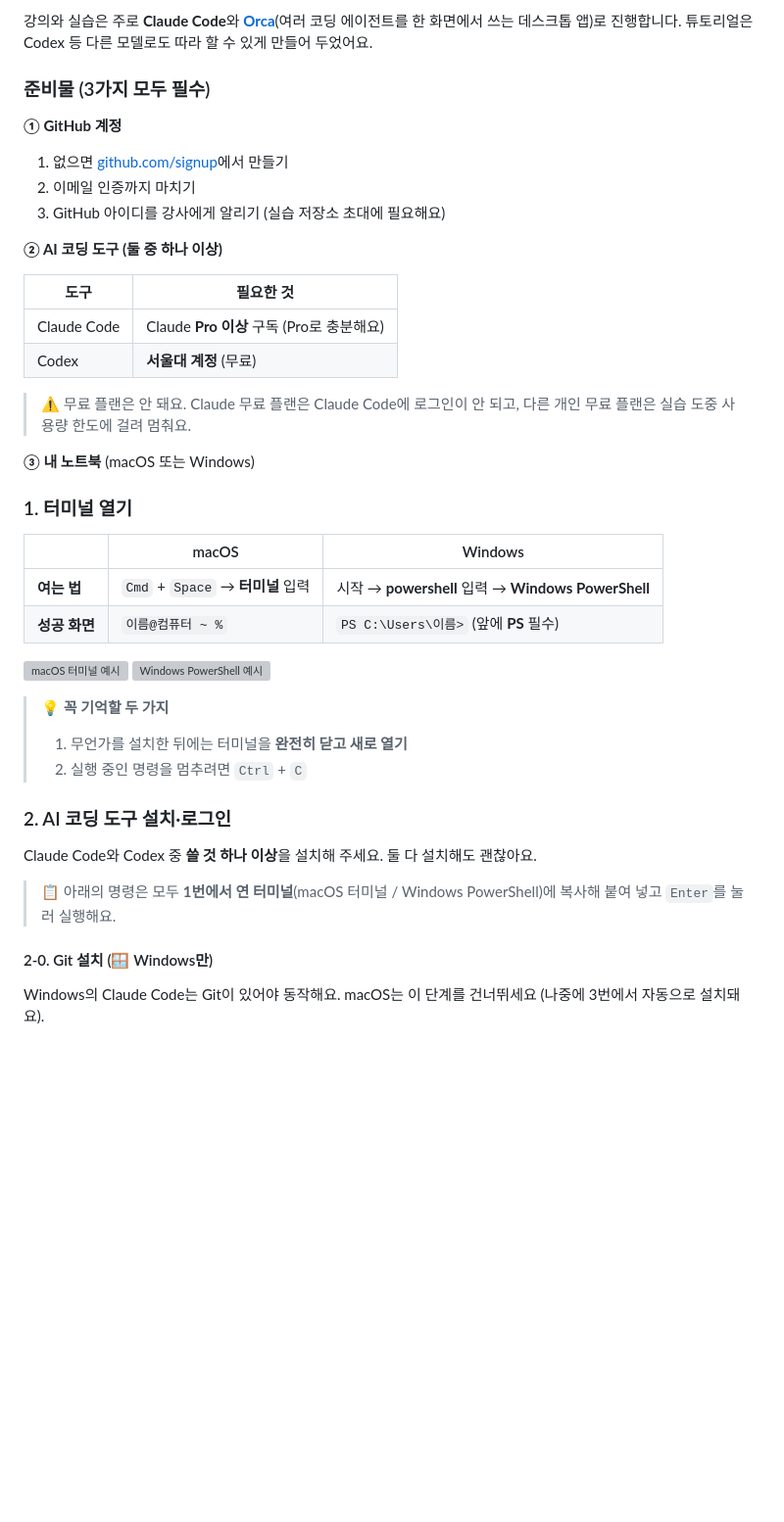
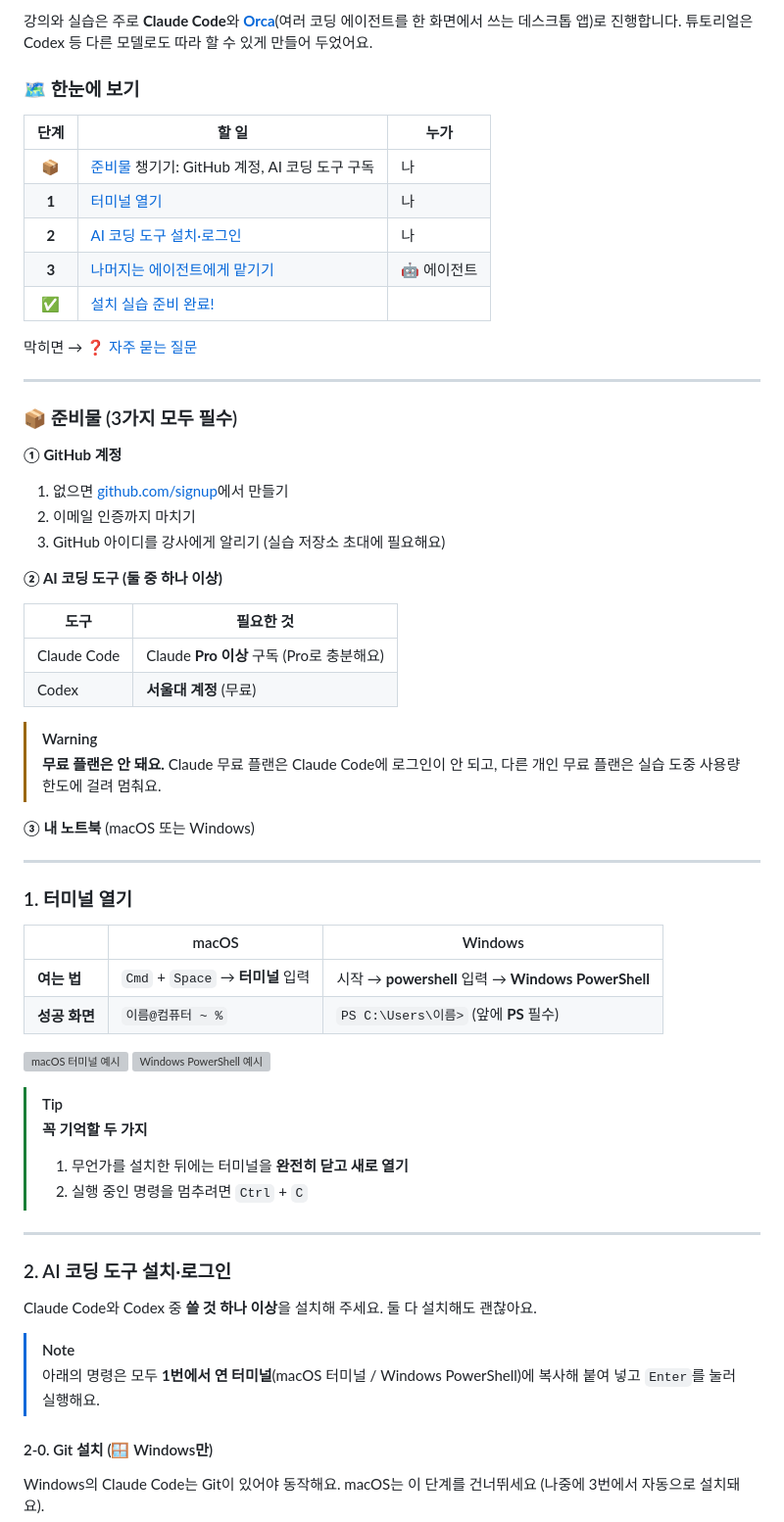
Before and after one commit to yoonlee78/ai-agent-workshop-2026, a Markdown page: README.md, the part around one of its changes. Shown at 98% size. GitHub-like rendering; blank space fills up the shorter version; grey boxes are pictures that could not be loaded.

Commit message:
:books: Add roadmap, callouts, and section dividers to README
Co-Authored-By: Claude Opus 5.5 <noreply@anthropic.com>
Claude-Session: https://claude.ai/code/session_019funwZ8joMssRNB4WgWFTX

```diff
--- a/README.md
+++ b/README.md
@@ -8,7 +8,21 @@ Hands-on workshop: build your own research assistant with Claude Code (skills, M
 
 강의와 실습은 주로 **Claude Code**와 **[Orca](https://github.com/stablyai/orca)**(여러 코딩 에이전트를 한 화면에서 쓰는 데스크톱 앱)로 진행합니다. 튜토리얼은 Codex 등 다른 모델로도 따라 할 수 있게 만들어 두었어요.
 
-### 준비물 (3가지 모두 필수)
+### 🗺️ 한눈에 보기
+
+| 단계 | 할 일 | 누가 |
+| :---: | --- | --- |
+| 📦 | [준비물](#-준비물-3가지-모두-필수) 챙기기: GitHub 계정, AI 코딩 도구 구독 | 나 |
+| **1** | [터미널 열기](#1-터미널-열기) | 나 |
+| **2** | [AI 코딩 도구 설치·로그인](#2-ai-코딩-도구-설치로그인) | 나 |
+| **3** | [나머지는 에이전트에게 맡기기](#3-나머지는-에이전트에게-맡기기) | 🤖 에이전트 |
+| ✅ | [설치 실습 준비 완료!](#-여기까지-했다면-설치-실습-준비-완료) | |
+
+막히면 → [❓ 자주 묻는 질문](#-자주-묻는-질문-qa)
+
+---
+
+### 📦 준비물 (3가지 모두 필수)
 
 **① GitHub 계정**
 
@@ -23,9 +37,12 @@ Hands-on workshop: build your own research assistant with Claude Code (skills, M
 | Claude Code | Claude **Pro 이상** 구독 (Pro로 충분해요) |
 | Codex | **서울대 계정** (무료) |
 
-> ⚠️ 무료 플랜은 안 돼요. Claude 무료 플랜은 Claude Code에 로그인이 안 되고, 다른 개인 무료 플랜은 실습 도중 사용량 한도에 걸려 멈춰요.
+> [!WARNING]
+> **무료 플랜은 안 돼요.** Claude 무료 플랜은 Claude Code에 로그인이 안 되고, 다른 개인 무료 플랜은 실습 도중 사용량 한도에 걸려 멈춰요.
 
 **③ 내 노트북** (macOS 또는 Windows)
+
+---
 
 ### 1. 터미널 열기
 
@@ -39,15 +56,19 @@ Hands-on workshop: build your own research assistant with Claude Code (skills, M
 <img src="assets/terminal-windows.svg" width="380" alt="Windows PowerShell 예시">
 </p>
 
-> 💡 **꼭 기억할 두 가지**
+> [!TIP]
+> **꼭 기억할 두 가지**
 > 1. 무언가를 설치한 뒤에는 터미널을 **완전히 닫고 새로 열기**
 > 2. 실행 중인 명령을 멈추려면 `Ctrl` + `C`
+
+---
 
 ### 2. AI 코딩 도구 설치·로그인
 
 Claude Code와 Codex 중 **쓸 것 하나 이상**을 설치해 주세요. 둘 다 설치해도 괜찮아요.
 
-> 📋 아래의 명령은 모두 **1번에서 연 터미널**(macOS 터미널 / Windows PowerShell)에 복사해 붙여 넣고 `Enter`를 눌러 실행해요.
+> [!NOTE]
+> 아래의 명령은 모두 **1번에서 연 터미널**(macOS 터미널 / Windows PowerShell)에 복사해 붙여 넣고 `Enter`를 눌러 실행해요.
 
 #### 2-0. Git 설치 (🪟 Windows만)
 
```
Also changed, not shown: other parts of README.md (+63 -10 lines).
